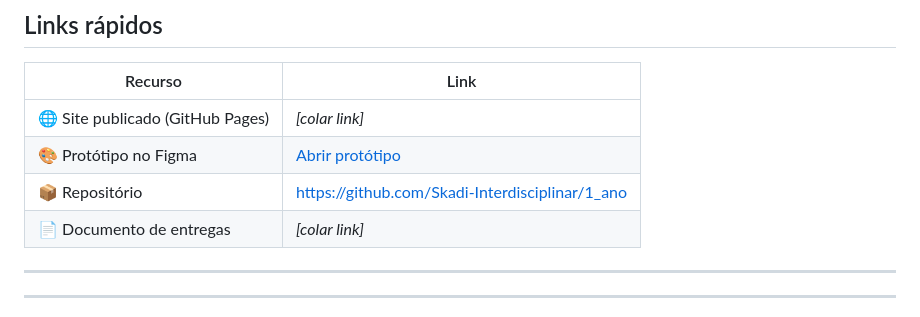
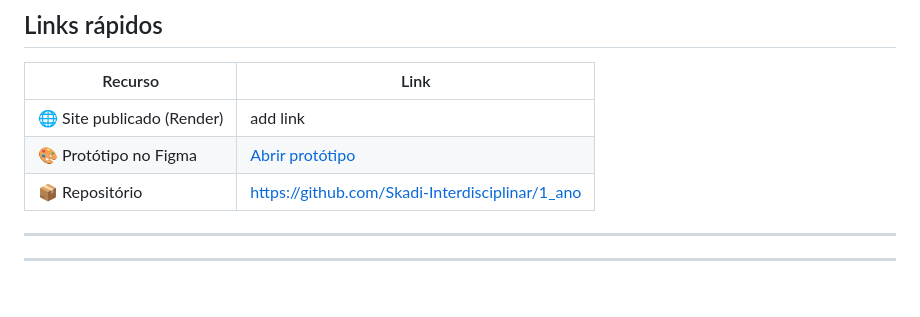
Before and after one commit to Skadi-Interdisciplinar/1_ano, a Markdown page: README.md, the part around the change. GitHub-like rendering; blank space fills up the shorter version.

Commit message:
fix:apaga_link_documento_de_entregas

```diff
--- a/README.md
+++ b/README.md
@@ -48,10 +48,9 @@ O **Skadi** é uma plataforma B2B para o monitoramento contínuo e inteligente d
 
 | Recurso | Link |
 |---|---|
-| 🌐 Site publicado (GitHub Pages) | _[colar link]_ |
+| 🌐 Site publicado (Render) | add link |
 | 🎨 Protótipo no Figma | [Abrir protótipo](https://www.figma.com/design/6F45MNIkOeqfWnABSLFkRi/Skadi-Primeiro-Ano?node-id=0-1&t=YlQTJXhjWOrd0fkB-1) |
 | 📦 Repositório | https://github.com/Skadi-Interdisciplinar/1_ano |
-| 📄 Documento de entregas | _[colar link]_ |
 
 ---
 
```
